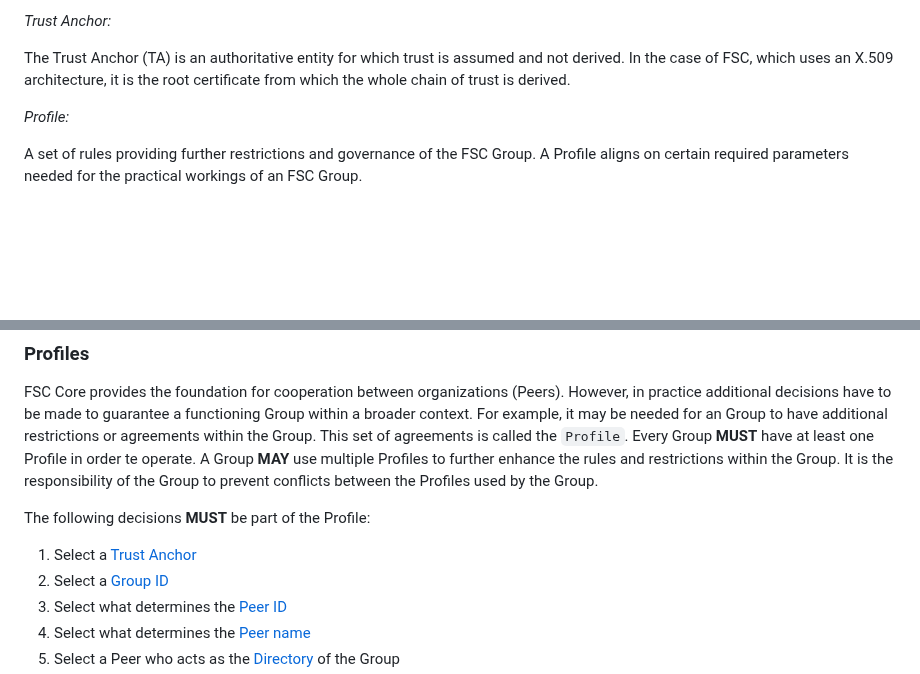
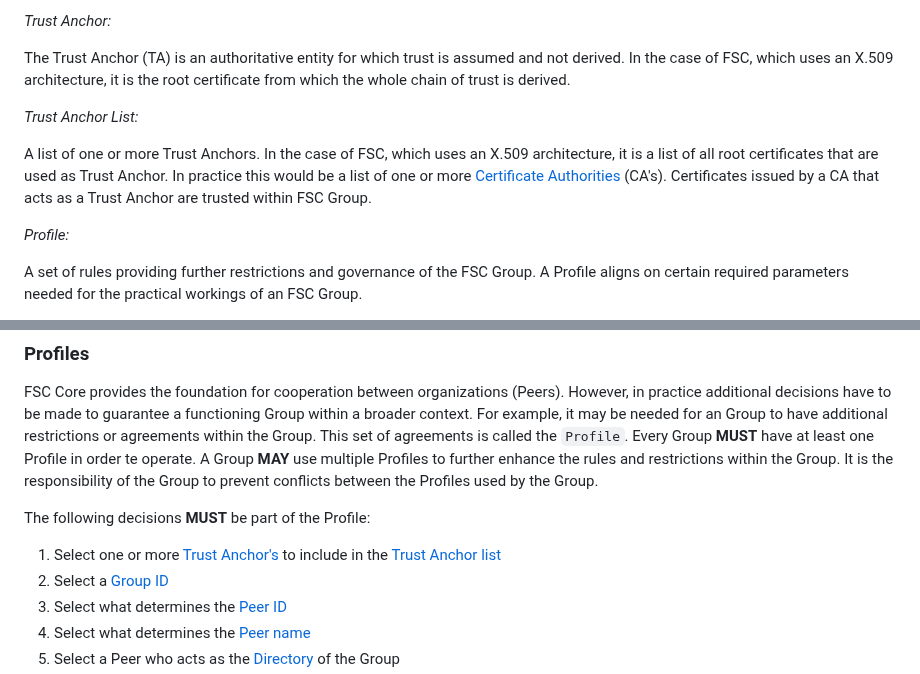
Before and after one commit to Logius-standaarden/fsc-core, a Markdown page: introduction.md, 2 parts joined by grey strips. Drawn GitHub-style; blank space fills up the shorter version.

Commit message:
fix: clarified multiple TA's and added definition of trust anchor list

```diff
--- a/introduction.md
+++ b/introduction.md
@@ -74,6 +74,12 @@ An HTTP API offered to the Group.
 
 The Trust Anchor (TA) is an authoritative entity for which trust is assumed and not derived. In the case of FSC, which uses an X.509 architecture, it is the root certificate from which the whole chain of trust is derived.
 
+
+*Trust Anchor List:*
+
+A list of one or more Trust Anchors. In the case of FSC, which uses an X.509 architecture, it is a list of all root certificates that are used as Trust Anchor. In practice this would be a list of one or more [Certificate Authorities](https://en.wikipedia.org/wiki/Certificate_authority) (CA's).
+Certificates issued by a CA that acts as a Trust Anchor are trusted within FSC Group.
+
 *Profile:*
 
 A set of rules providing further restrictions and governance of the FSC Group. A Profile aligns on certain required parameters needed for the practical workings of an FSC Group.
@@ -113,7 +119,7 @@ For example, it may be needed for an Group to have additional restrictions or ag
 A Group **MAY** use multiple Profiles to further enhance the rules and restrictions within the Group. It is the responsibility of the Group to prevent conflicts between the Profiles used by the Group.
 
 The following decisions **MUST** be part of the Profile:
-1. Select a [Trust Anchor](#trust_anchor)
+1. Select one or more [Trust Anchor's](#trust_anchor) to include in the [Trust Anchor list](#trust_anchor_list)
 2. Select a [Group ID](#group_id)
 3. Select what determines the [Peer ID](#peer_id)
 4. Select what determines the [Peer name](#peer_name)
```
Also changed, not shown: architecture.md (+1 -1 lines), specifications.md (+2 -2 lines).
